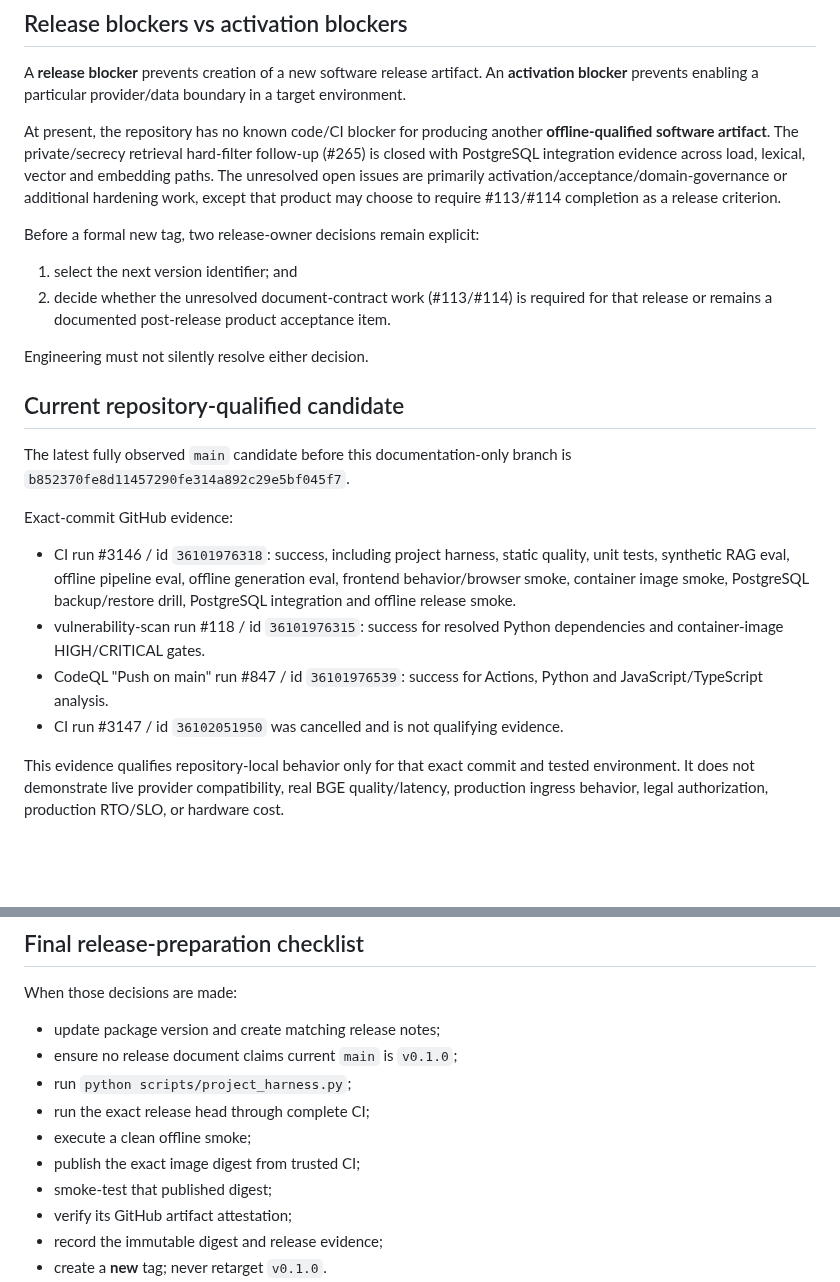
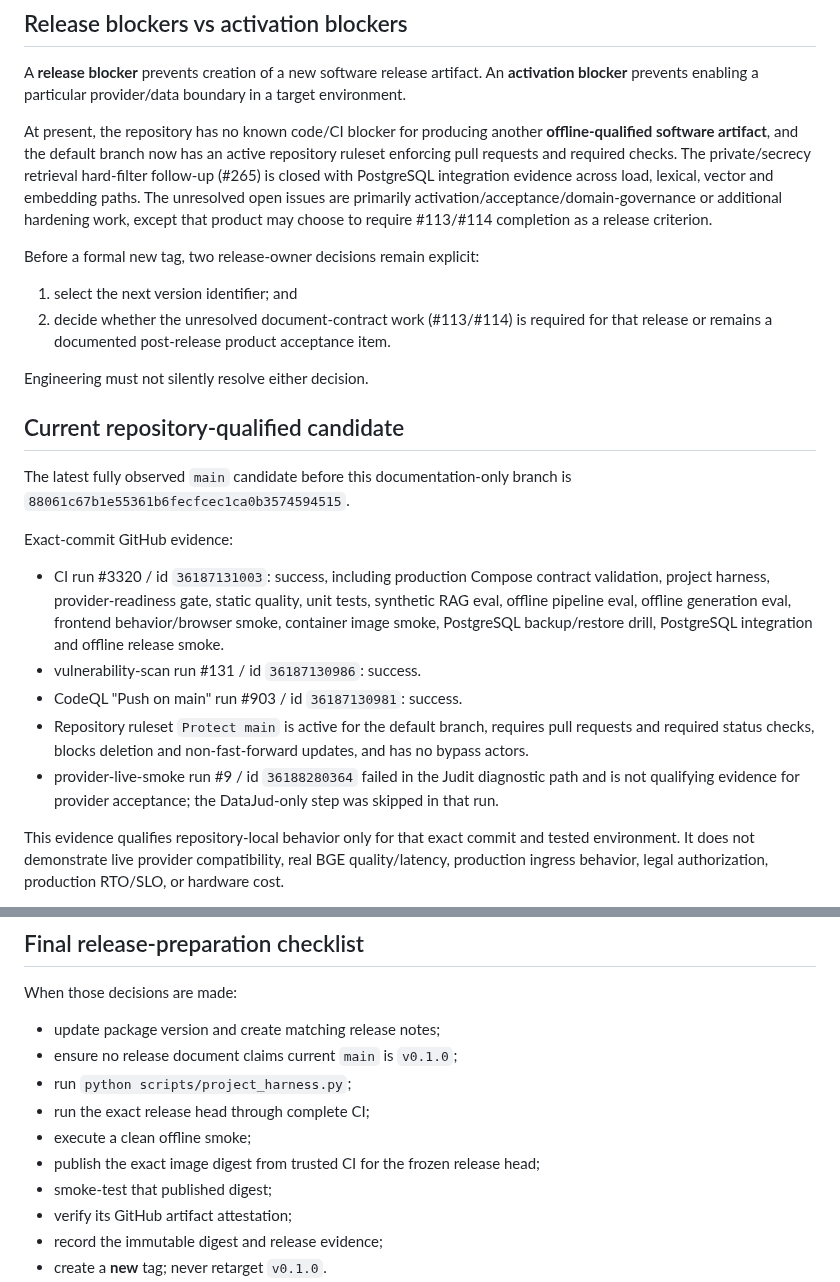
Before and after one commit to oigorbrito/rpy, a Markdown page: docs/release/next-release.md, 2 parts joined by grey strips. Drawn GitHub-style; blank space fills up the shorter version.

Commit message:
docs: refresh next-release evidence to current main

```diff
--- a/docs/release/next-release.md
+++ b/docs/release/next-release.md
@@ -42,7 +42,7 @@ This document tracks the current `main` after the historical `v0.1.0` release. I
 
 A **release blocker** prevents creation of a new software release artifact. An **activation blocker** prevents enabling a particular provider/data boundary in a target environment.
 
-At present, the repository has no known code/CI blocker for producing another **offline-qualified software artifact**. The private/secrecy retrieval hard-filter follow-up (#265) is closed with PostgreSQL integration evidence across load, lexical, vector and embedding paths. The unresolved open issues are primarily activation/acceptance/domain-governance or additional hardening work, except that product may choose to require #113/#114 completion as a release criterion.
+At present, the repository has no known code/CI blocker for producing another **offline-qualified software artifact**, and the default branch now has an active repository ruleset enforcing pull requests and required checks. The private/secrecy retrieval hard-filter follow-up (#265) is closed with PostgreSQL integration evidence across load, lexical, vector and embedding paths. The unresolved open issues are primarily activation/acceptance/domain-governance or additional hardening work, except that product may choose to require #113/#114 completion as a release criterion.
 
 Before a formal new tag, two release-owner decisions remain explicit:
 
@@ -53,14 +53,15 @@ Engineering must not silently resolve either decision.
 
 ## Current repository-qualified candidate
 
-The latest fully observed `main` candidate before this documentation-only branch is `b852370fe8d11457290fe314a892c29e5bf045f7`.
+The latest fully observed `main` candidate before this documentation-only branch is `88061c67b1e55361b6fecfcec1ca0b3574594515`.
 
 Exact-commit GitHub evidence:
 
-- CI run #3146 / id `36101976318`: success, including project harness, static quality, unit tests, synthetic RAG eval, offline pipeline eval, offline generation eval, frontend behavior/browser smoke, container image smoke, PostgreSQL backup/restore drill, PostgreSQL integration and offline release smoke.
-- vulnerability-scan run #118 / id `36101976315`: success for resolved Python dependencies and container-image HIGH/CRITICAL gates.
-- CodeQL "Push on main" run #847 / id `36101976539`: success for Actions, Python and JavaScript/TypeScript analysis.
-- CI run #3147 / id `36102051950` was cancelled and is not qualifying evidence.
+- CI run #3320 / id `36187131003`: success, including production Compose contract validation, project harness, provider-readiness gate, static quality, unit tests, synthetic RAG eval, offline pipeline eval, offline generation eval, frontend behavior/browser smoke, container image smoke, PostgreSQL backup/restore drill, PostgreSQL integration and offline release smoke.
+- vulnerability-scan run #131 / id `36187130986`: success.
+- CodeQL "Push on main" run #903 / id `36187130981`: success.
+- Repository ruleset `Protect main` is active for the default branch, requires pull requests and required status checks, blocks deletion and non-fast-forward updates, and has no bypass actors.
+- provider-live-smoke run #9 / id `36188280364` failed in the Judit diagnostic path and is not qualifying evidence for provider acceptance; the DataJud-only step was skipped in that run.
 
 This evidence qualifies repository-local behavior only for that exact commit and tested environment. It does not demonstrate live provider compatibility, real BGE quality/latency, production ingress behavior, legal authorization, production RTO/SLO, or hardware cost.
 
@@ -75,7 +76,7 @@ When those decisions are made:
 - run `python scripts/project_harness.py`;
 - run the exact release head through complete CI;
 - execute a clean offline smoke;
-- publish the exact image digest from trusted CI;
+- publish the exact image digest from trusted CI for the frozen release head;
 - smoke-test that published digest;
 - verify its GitHub artifact attestation;
 - record the immutable digest and release evidence;
```
